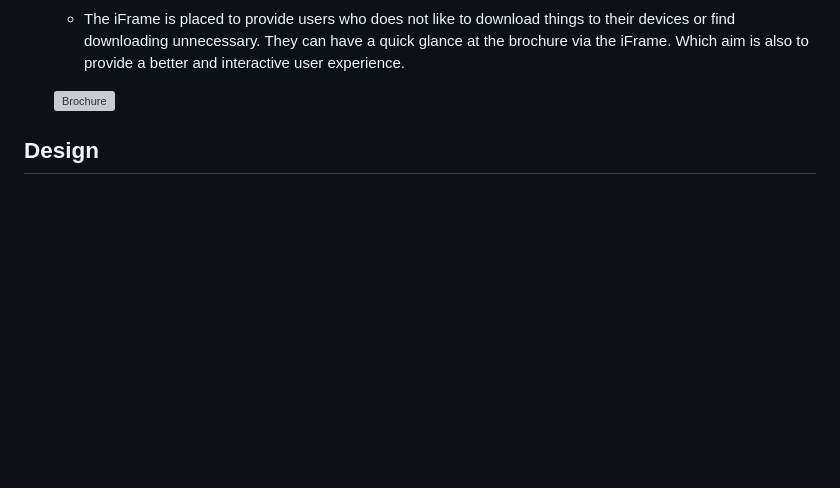
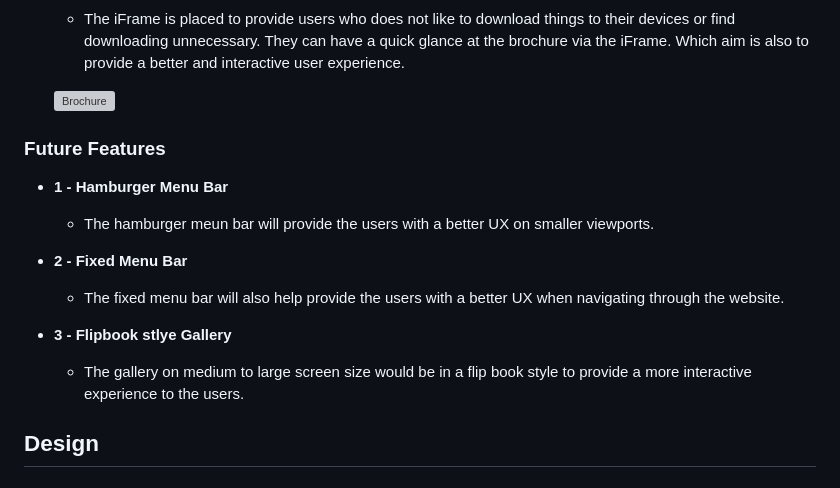
Before and after one commit to yamesjamess/p1-project, a Markdown page: README.md, the part around the change. Rendered like a GitHub page; blank space fills up the shorter version; grey boxes are pictures that could not be loaded.

Commit message:
doc: add Future Features section

```diff
--- a/README.md
+++ b/README.md
@@ -99,6 +99,17 @@ Sotofox Home Designer & Artist is a website dedicated to showcasing the interior
     * The iFrame is placed to provide users who does not like to download things to their devices or find downloading unnecessary. They can have a quick glance at the brochure via the iFrame. Which aim is also to provide a better and interactive user experience.
 
     ![Brochure](documentation/support-images/f11-brochure-iframe.png)
+
+### Future Features
+
+* **1 - Hamburger Menu Bar**
+    * The hamburger meun bar will provide the users with a better UX on smaller viewports.
+
+* **2 - Fixed Menu Bar**
+    * The fixed menu bar will also help provide the users with a better UX when navigating through the website.
+
+* **3 - Flipbook stlye Gallery**
+    * The gallery on medium to large screen size would be in a flip book style to provide a more interactive experience to the users.
 
 ## Design
 
```
